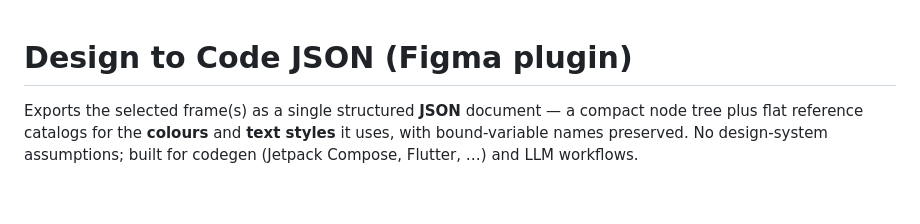
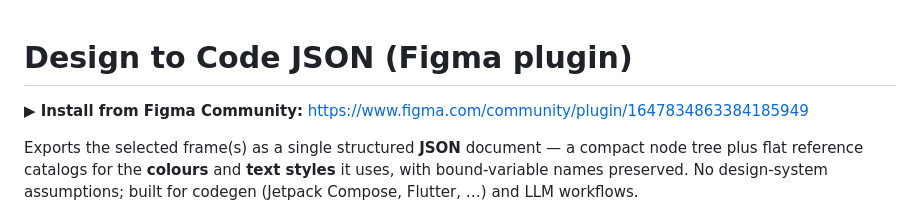
Before and after one commit to arifinbardansyah/design-to-code-json, a Markdown page: README.md, the part around the change. Rendered like a GitHub page; blank space fills up the shorter version.

Commit message:
Add Figma Community install link to README

```diff
--- a/README.md
+++ b/README.md
@@ -1,4 +1,6 @@
 # Design to Code JSON (Figma plugin)
+
+**▶ Install from Figma Community:** https://www.figma.com/community/plugin/1647834863384185949
 
 Exports the selected frame(s) as a single structured **JSON** document — a
 compact node tree plus flat reference catalogs for the **colours** and **text
```
